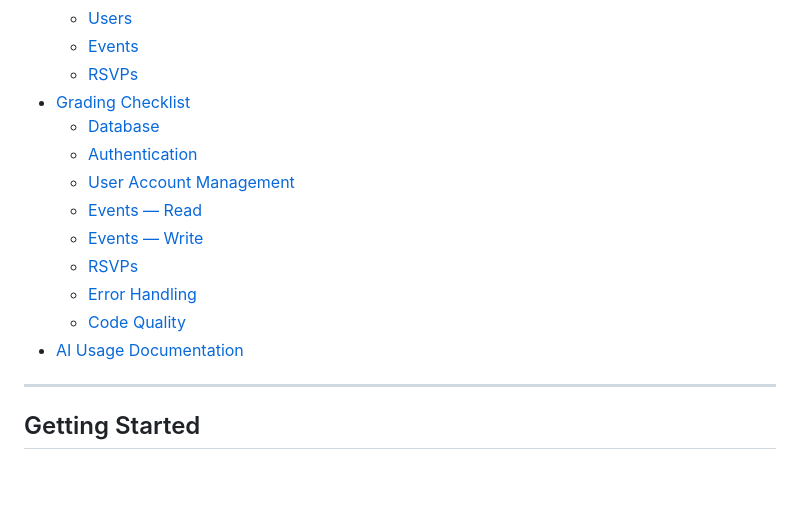
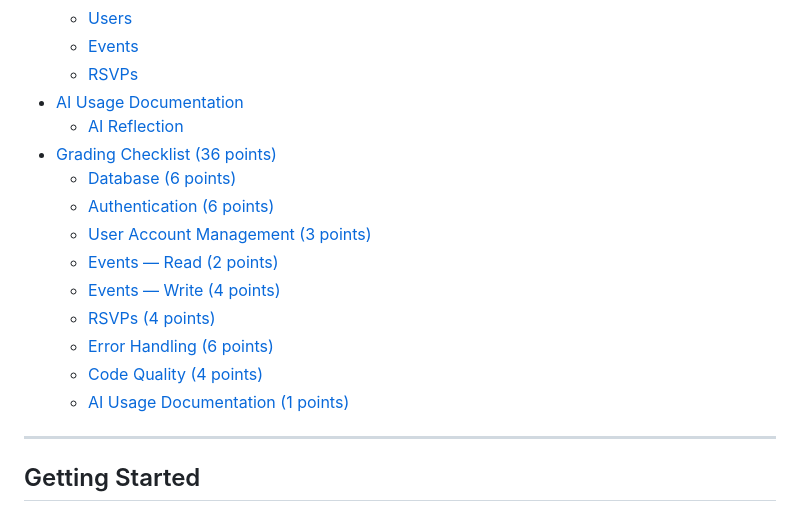
Before and after one commit to The-Marcy-Lab-School/swe-project-6-event-planner-backend, a Markdown page: README.md, the part around one of its changes. Rendered like a GitHub page; blank space fills up the shorter version.

```diff
--- a/README.md
+++ b/README.md
@@ -44,16 +44,18 @@ This project puts you in that position. You'll build the **entire backend** for
   - [Users](#users)
   - [Events](#events)
   - [RSVPs](#rsvps)
-- [Grading Checklist](#grading-checklist)
-  - [Database](#database)
-  - [Authentication](#authentication)
-  - [User Account Management](#user-account-management)
-  - [Events — Read](#events--read)
-  - [Events — Write](#events--write)
-  - [RSVPs](#rsvps-1)
-  - [Error Handling](#error-handling)
-  - [Code Quality](#code-quality)
 - [AI Usage Documentation](#ai-usage-documentation)
+  - [AI Reflection](#ai-reflection)
+- [Grading Checklist (36 points)](#grading-checklist-36-points)
+  - [Database (6 points)](#database-6-points)
+  - [Authentication (6 points)](#authentication-6-points)
+  - [User Account Management (3 points)](#user-account-management-3-points)
+  - [Events — Read (2 points)](#events--read-2-points)
+  - [Events — Write (4 points)](#events--write-4-points)
+  - [RSVPs (4 points)](#rsvps-4-points)
+  - [Error Handling (6 points)](#error-handling-6-points)
+  - [Code Quality (4 points)](#code-quality-4-points)
+  - [AI Usage Documentation (1 points)](#ai-usage-documentation-1-points)
 
 ---
 
```
Also changed, not shown: other parts of README.md (+51 -20 lines).
